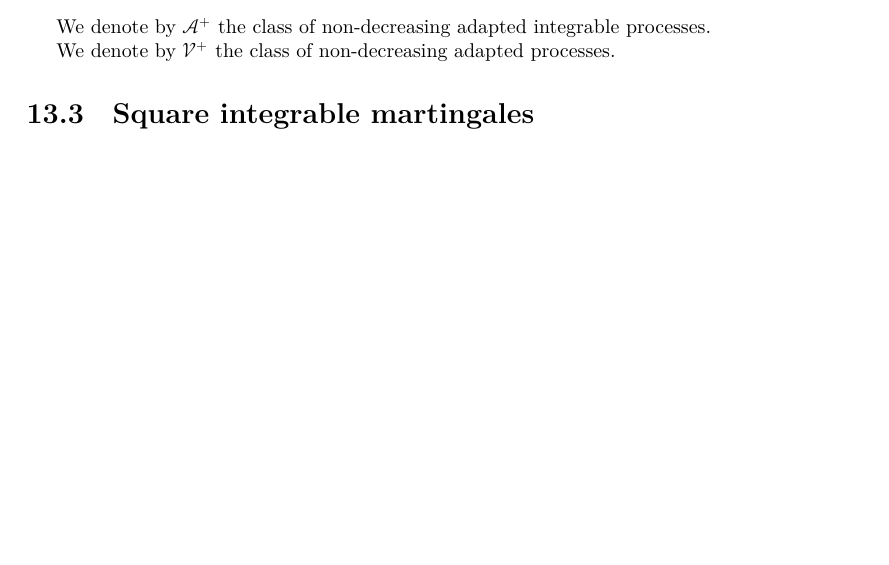
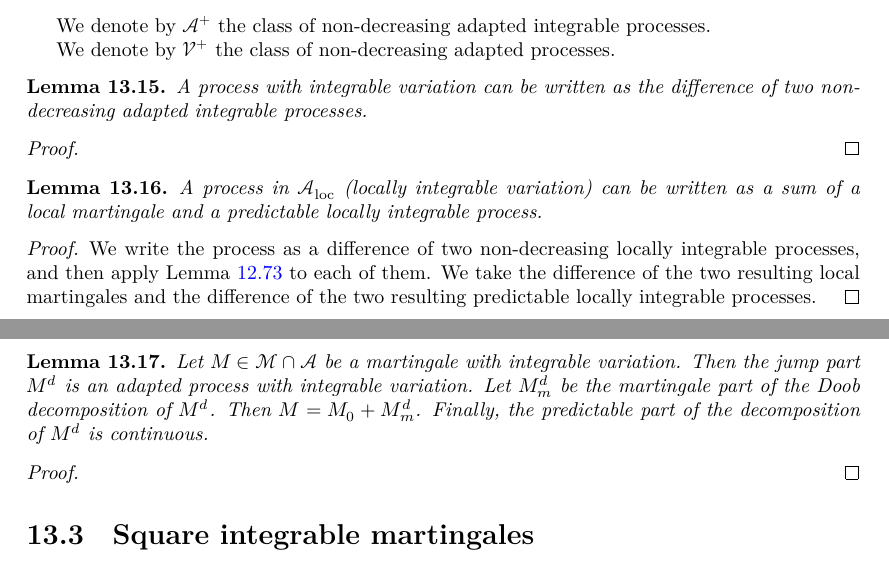
Before and after one commit to RemyDegenne/brownian-motion, a LaTeX thesis (blueprint/src/print.tex, which reads blueprint/src/chapters/martingale_classes.tex): part of page 107 of 122 before the commit and two parts of pages 108 and 109 of 123 after it, the two joined at a grey line, cut so that both start at the same text, the shorter picture padded with empty space. Compiled offline with XeLaTeX.

Commit message:
blueprint

```diff
--- a/blueprint/src/chapters/martingale_classes.tex
+++ b/blueprint/src/chapters/martingale_classes.tex
@@ -131,6 +131,38 @@ We denote by $\mathcal{A}$ the class of adapted processes with integrable variat
 We denote by $\mathcal{A}^+$ the class of non-decreasing adapted integrable processes.
 
 We denote by $\mathcal{V}^+$ the class of non-decreasing adapted processes.
+
+
+\begin{lemma}\label{lem:HasIntegrableVariation.eq_sub_monotone}
+  \uses{def:HasIntegrableVariation, def:HasIntegrableSup}
+A process with integrable variation can be written as the difference of two non-decreasing adapted integrable processes.
+\end{lemma}
+
+\begin{proof}
+
+\end{proof}
+
+
+\begin{lemma}\label{lem:local_doobMeyer_integrable_variation}
+  \uses{def:HasIntegrableVariation}
+A process in $\mathcal{A}_{\mathrm{loc}}$ (locally integrable variation) can be written as a sum of a local martingale and a predictable locally integrable process.
+\end{lemma}
+
+\begin{proof}
+  \uses{lem:HasIntegrableVariation.eq_sub_monotone, lem:local_doobMeyer_increasing}
+We write the process as a difference of two non-decreasing locally integrable processes, and then apply Lemma~\ref{lem:local_doobMeyer_increasing} to each of them.
+We take the difference of the two resulting local martingales and the difference of the two resulting predictable locally integrable processes.
+\end{proof}
+
+
+\begin{lemma}\label{lem:}
+  \uses{def:HasIntegrableVariation, def:Martingale}
+Let $M \in \mathcal{M} \cap \mathcal{A}$ be a martingale with integrable variation. Then the jump part $M^d$ is an adapted process with integrable variation. Let $M^d_m$ be the martingale part of the Doob decomposition of $M^d$. Then $M = M_0 + M^d_m$. Finally, the predictable part of the decomposition of $M^d$ is continuous.
+\end{lemma}
+
+\begin{proof}
+
+\end{proof}
 
 
 
```
Also changed, not shown: blueprint/src/chapters/doob_meyer.tex (+27 -0 lines).
